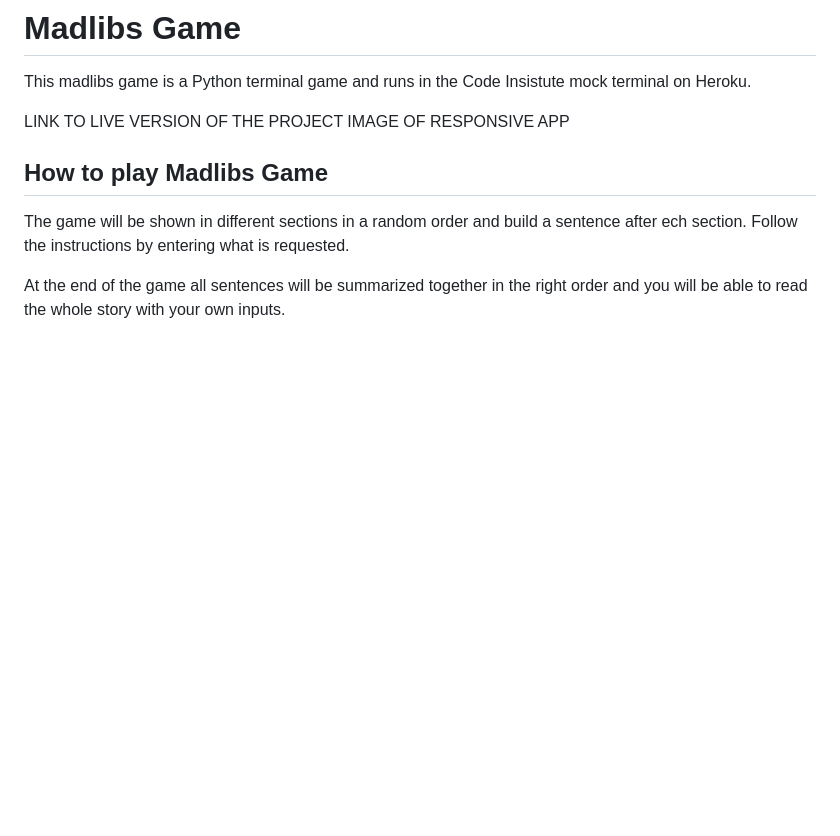
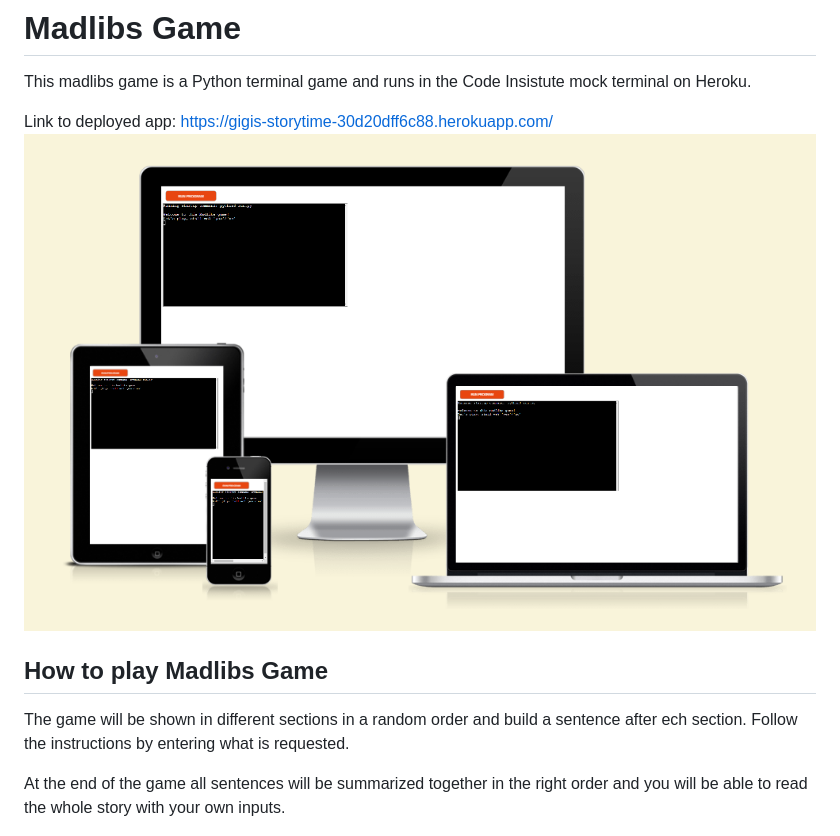
Before and after one commit to GigiLi89/storytime, a Markdown page: README.md, the part around the change. GitHub-like rendering; pictures changed too: assets/images/responsiv.png (added); blank space fills up the shorter version.

Commit message:
Add link and image to readme

```diff
--- a/README.md
+++ b/README.md
@@ -2,9 +2,8 @@
 
 This madlibs game is a Python terminal game and runs in the Code Insistute mock terminal on Heroku.
 
-LINK TO LIVE VERSION OF THE PROJECT
-IMAGE OF RESPONSIVE APP
-
+Link to deployed app: https://gigis-storytime-30d20dff6c88.herokuapp.com/
+![AmIResponsive](assets/images/responsiv.png)
 
 ## How to play Madlibs Game
 
```
Also changed, not shown: image.png (added).
